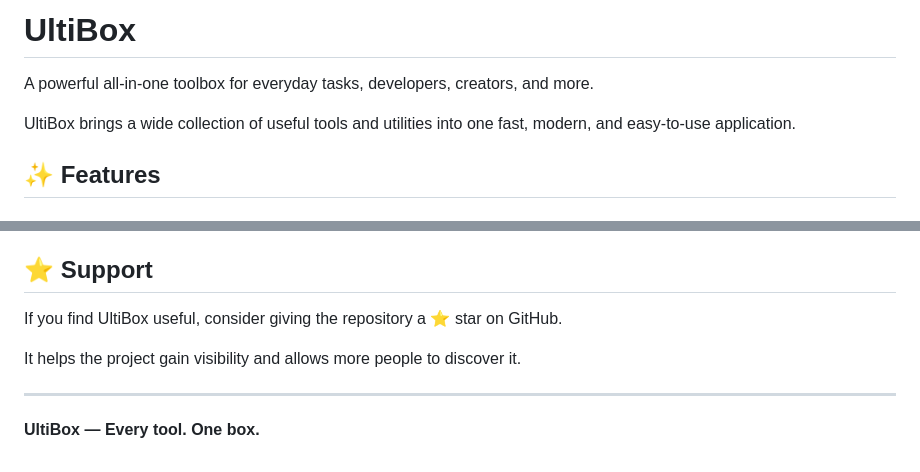
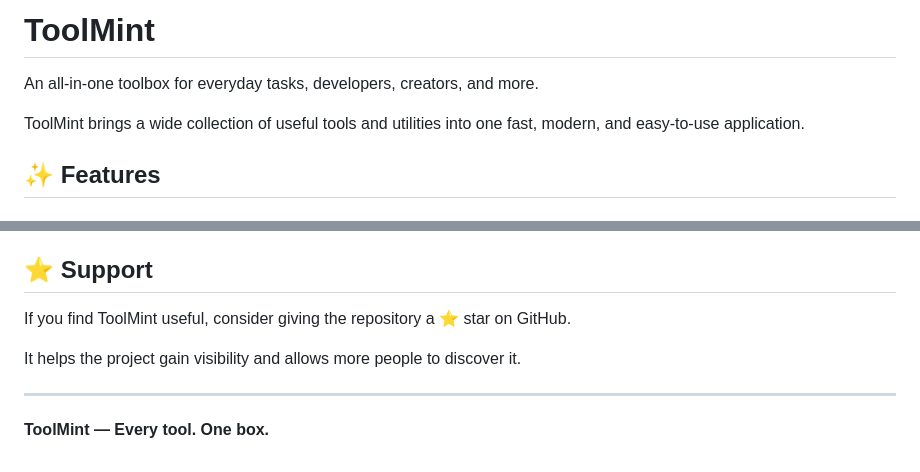
Before and after one commit to sjchanger/ToolMint, a Markdown page: README.md, 2 parts joined by grey strips. Drawn GitHub-style.

```diff
--- a/README.md
+++ b/README.md
@@ -1,8 +1,8 @@
-# UltiBox
+# ToolMint
 
-A powerful all-in-one toolbox for everyday tasks, developers, creators, and more.
+An all-in-one toolbox for everyday tasks, developers, creators, and more.
 
-UltiBox brings a wide collection of useful tools and utilities into one fast, modern, and easy-to-use application.
+ToolMint brings a wide collection of useful tools and utilities into one fast, modern, and easy-to-use application.
 
 ## ✨ Features
 
@@ -151,10 +151,10 @@ Contributions, suggestions, bug reports, and feature requests are welcome.
 
 ## ⭐ Support
 
-If you find UltiBox useful, consider giving the repository a ⭐ star on GitHub.
+If you find ToolMint useful, consider giving the repository a ⭐ star on GitHub.
 
 It helps the project gain visibility and allows more people to discover it.
 
 ---
 
-**UltiBox — Every tool. One box.**
+**ToolMint — Every tool. One box.**
```
